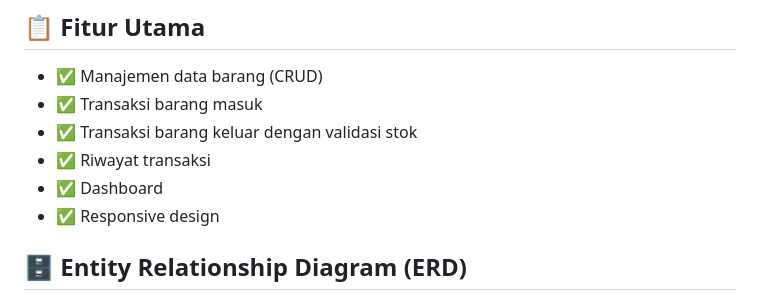
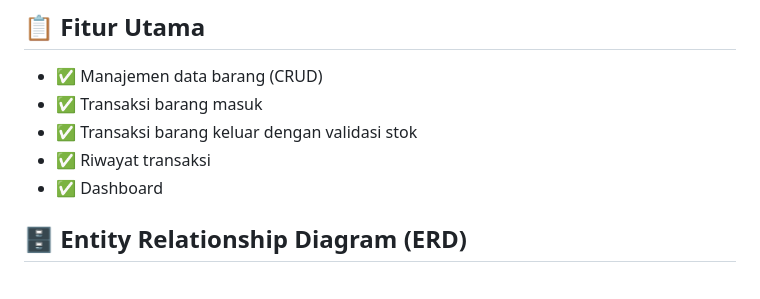
Before and after one commit to FerdyAtmaja/Technical-Test---Elitech-Technovision, a Markdown page: README.md, the part around the change. GitHub-like rendering.

```diff
--- a/README.md
+++ b/README.md
@@ -17,7 +17,6 @@ Aplikasi web untuk mengelola inventori barang dengan fitur transaksi masuk dan k
 - ✅ Transaksi barang keluar dengan validasi stok
 - ✅ Riwayat transaksi
 - ✅ Dashboard
-- ✅ Responsive design
 
 ## 🗄️ Entity Relationship Diagram (ERD)
 
```
